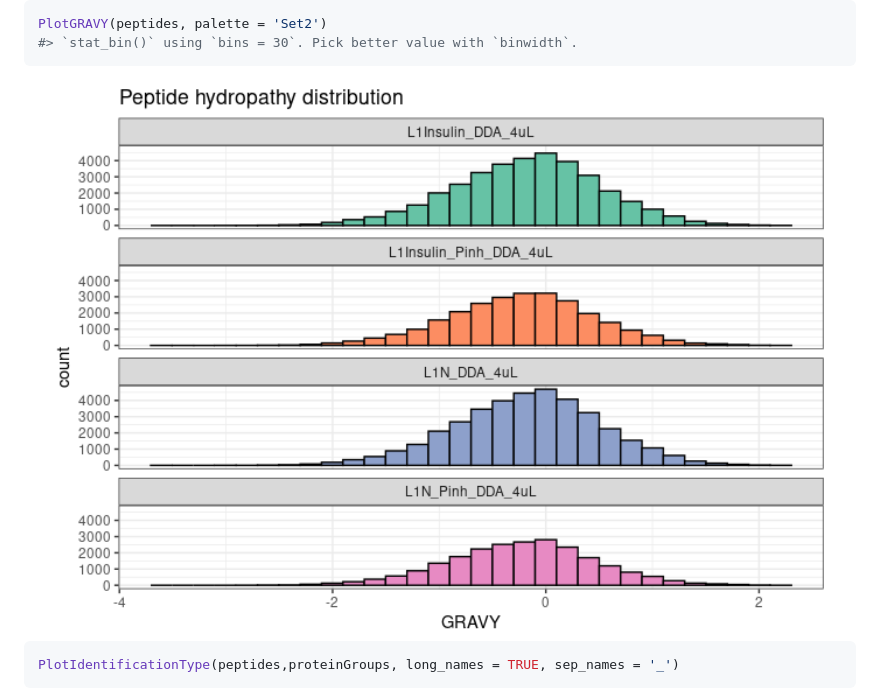
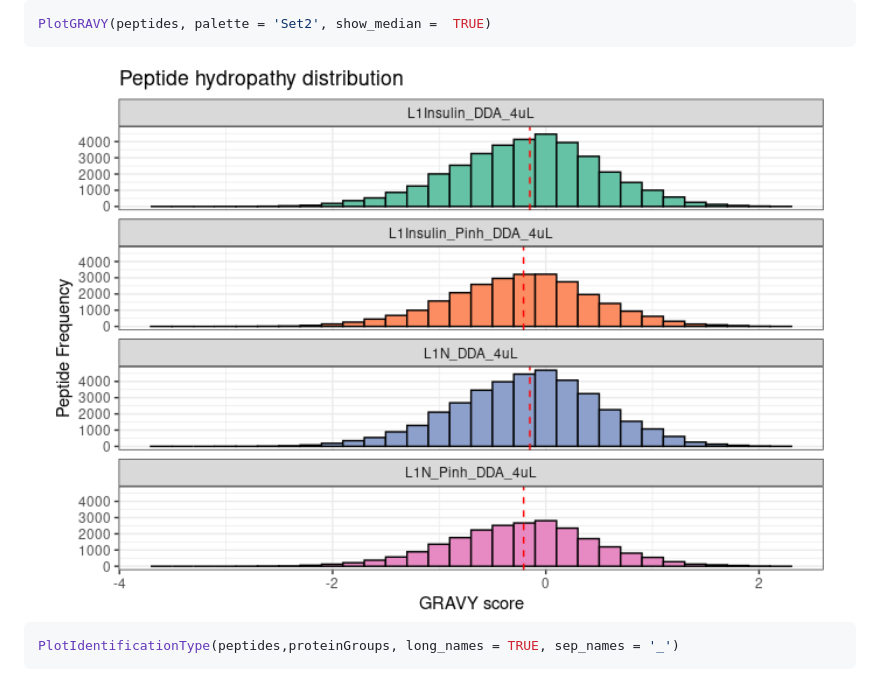
Before and after one commit to svalvaro/MQmetrics, a Markdown page: README.md, the part around the change. GitHub-like rendering; pictures changed too: man/figures/README-PLotGRAVY-1.png.

Commit message:
gravy finished

````diff
--- a/README.md
+++ b/README.md
@@ -112,8 +112,7 @@ PlotProteaseSpecificity(peptides)
 <img src="man/figures/README-missed_cleavages-1.png" width="100%" />
 
 ``` r
-PlotGRAVY(peptides, palette = 'Set2')
-#> `stat_bin()` using `bins = 30`. Pick better value with `binwidth`.
+PlotGRAVY(peptides, palette = 'Set2', show_median =  TRUE)
 ```
 
 <img src="man/figures/README-PLotGRAVY-1.png" width="100%" />
````
Also changed, not shown: gravy distribution.png (added), 3 other files.
